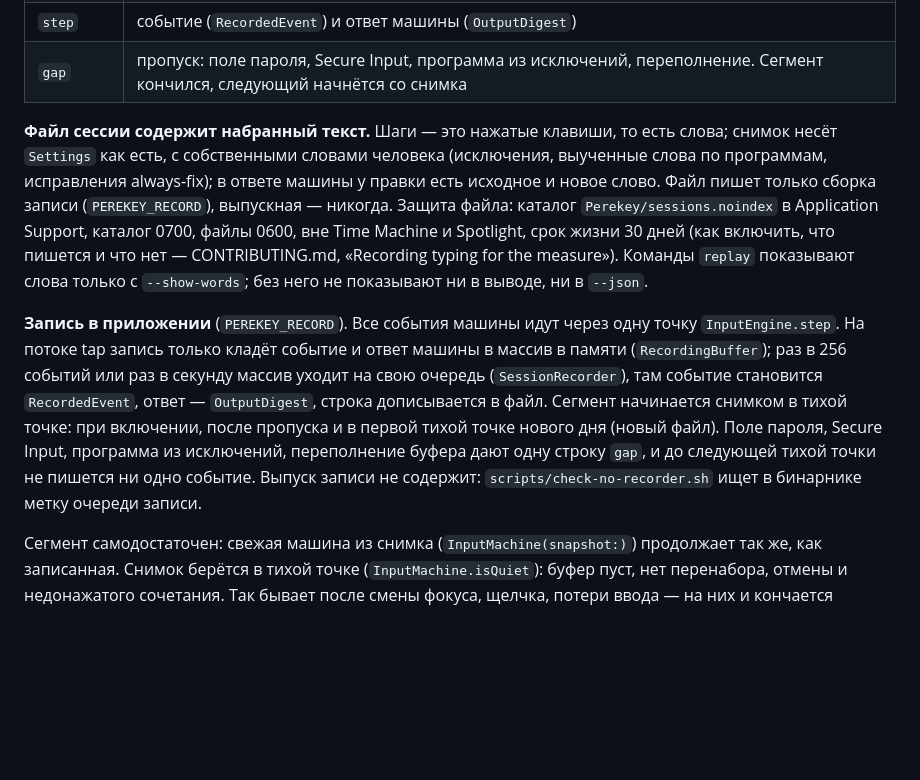
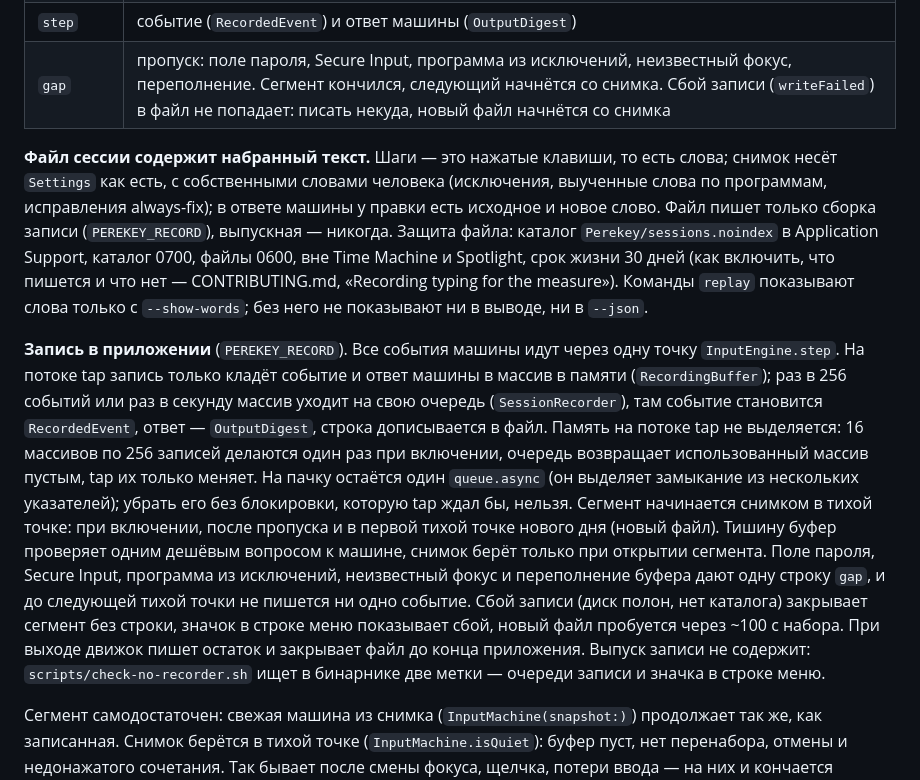
Before and after one commit to tlgnkl/perekey, a Markdown page: docs/classifier.md, the part around the change. GitHub-like rendering; blank space fills up the shorter version.

```diff
--- a/docs/classifier.md
+++ b/docs/classifier.md
@@ -428,7 +428,7 @@ Stack Exchange из `heldout` не используется: на машине
 | `header` | `format: "perekey-session"`, `version: 1`, версия и сборка Perekey, время начала. Всегда первая |
 | `snapshot` | начало сегмента: `MachineSnapshot` (настройки, раскладки, текущая и порядок выбора, фокус, режим программы, Secure Input, контекст языка, языки последних слов, счётчики, номер следующего перенабора) и классификатор как языки и `Classifier.Options` (`ClassifierSpec`) |
 | `step` | событие (`RecordedEvent`) и ответ машины (`OutputDigest`) |
-| `gap` | пропуск: поле пароля, Secure Input, программа из исключений, переполнение. Сегмент кончился, следующий начнётся со снимка |
+| `gap` | пропуск: поле пароля, Secure Input, программа из исключений, неизвестный фокус, переполнение. Сегмент кончился, следующий начнётся со снимка. Сбой записи (`writeFailed`) в файл не попадает: писать некуда, новый файл начнётся со снимка |
 
 **Файл сессии содержит набранный текст.** Шаги — это нажатые клавиши, то
 есть слова; снимок несёт `Settings` как есть, с собственными словами
@@ -446,12 +446,21 @@ measure»). Команды `replay` показывают слова только
 ответ машины в массив в памяти (`RecordingBuffer`); раз в 256 событий или раз
 в секунду массив уходит на свою очередь (`SessionRecorder`), там событие
 становится `RecordedEvent`, ответ — `OutputDigest`, строка дописывается в
-файл. Сегмент начинается снимком в тихой точке: при включении, после
-пропуска и в первой тихой точке нового дня (новый файл). Поле пароля, Secure
-Input, программа из исключений, переполнение буфера дают одну строку `gap`, и
-до следующей тихой точки не пишется ни одно событие. Выпуск записи не
-содержит: `scripts/check-no-recorder.sh` ищет в бинарнике метку очереди
-записи.
+файл. Память на потоке tap не выделяется: 16 массивов по 256 записей делаются
+один раз при включении, очередь возвращает использованный массив пустым, tap
+их только меняет. На пачку остаётся один `queue.async` (он выделяет замыкание
+из нескольких указателей); убрать его без блокировки, которую tap ждал бы,
+нельзя. Сегмент начинается снимком в тихой точке: при включении, после
+пропуска и в первой тихой точке нового дня (новый файл). Тишину буфер
+проверяет одним дешёвым вопросом к машине, снимок берёт только при открытии
+сегмента. Поле пароля, Secure Input, программа из исключений, неизвестный
+фокус и переполнение буфера дают одну строку `gap`, и до следующей тихой
+точки не пишется ни одно событие. Сбой записи (диск полон, нет каталога)
+закрывает сегмент без строки, значок в строке меню показывает сбой, новый
+файл пробуется через ~100 с набора. При выходе движок пишет остаток и
+закрывает файл до конца приложения. Выпуск записи не содержит:
+`scripts/check-no-recorder.sh` ищет в бинарнике две метки — очереди записи и
+значка в строке меню.
 
 Сегмент самодостаточен: свежая машина из снимка (`InputMachine(snapshot:)`)
 продолжает так же, как записанная. Снимок берётся в тихой точке
```
Also changed, not shown: CONTRIBUTING.md (+66 -23 lines).
